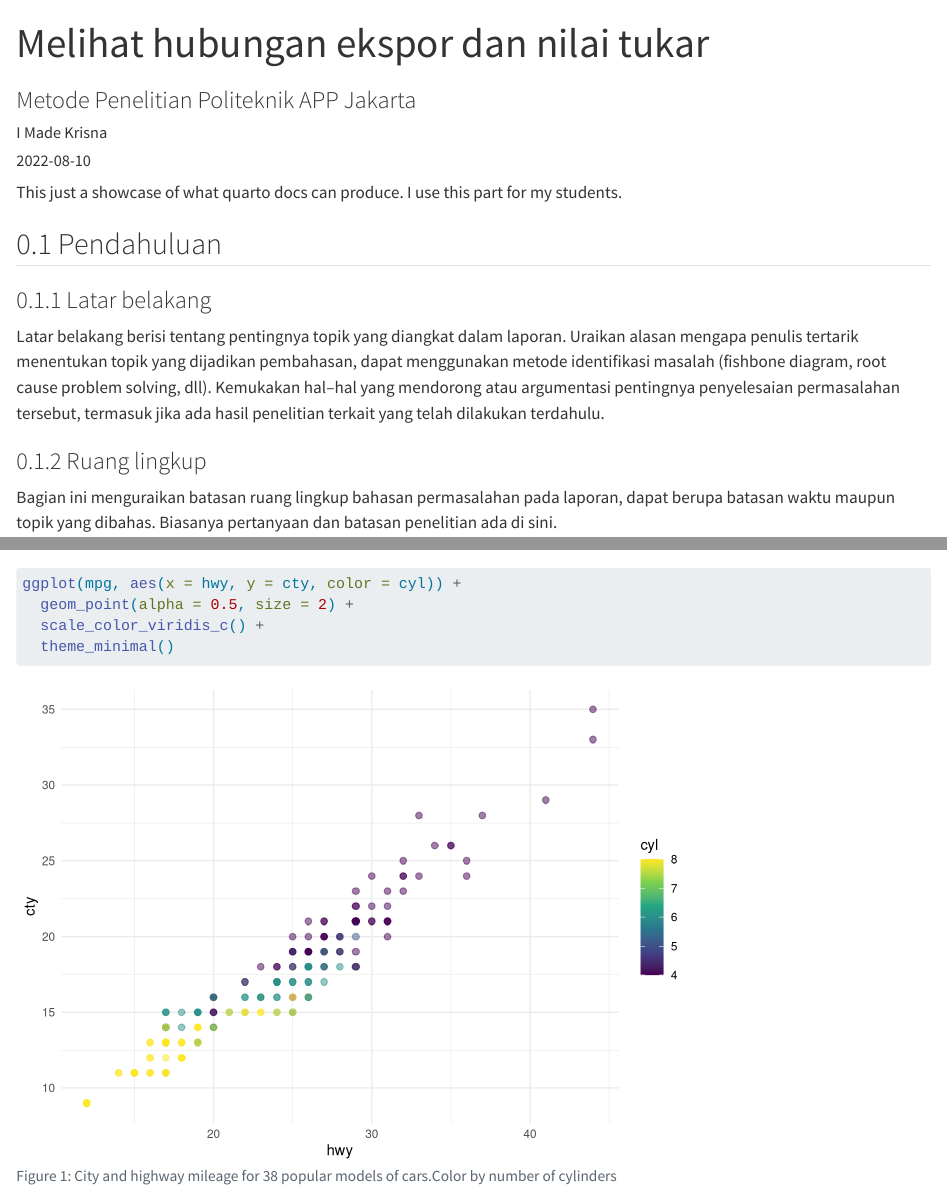
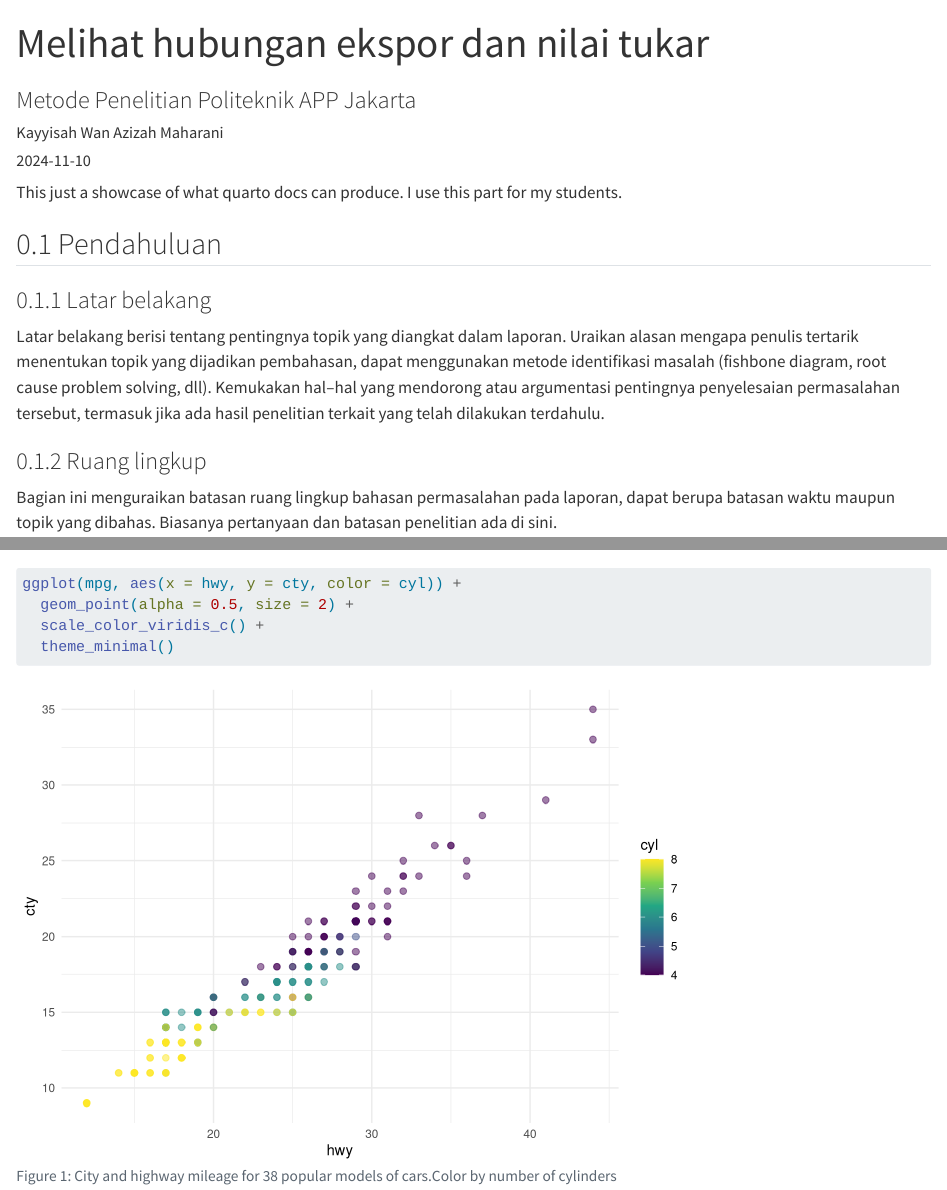
Before and after one commit to Kayyisah805/Kayyisah805.github.io, a Quarto document (index.qmd): the page in a window 1100 px wide, from its top, and a second part further down, joined at a grey line. Rendered offline with R 4.5, knitr and Pandoc in place of Quarto, with nearby package versions.

Commit message:
Add files via upload

```diff
--- a/index.qmd
+++ b/index.qmd
@@ -1,8 +1,8 @@
 ---
 title: "Melihat hubungan ekspor dan nilai tukar"
 subtitle: "Metode Penelitian Politeknik APP Jakarta"
-author: "I Made Krisna"
-date: 2022-08-10
+author: "Kayyisah Wan Azizah Maharani"
+date: 2024-11-10
 number-sections: true
 format:
   html: default
```
Also changed, not shown: index.html.
